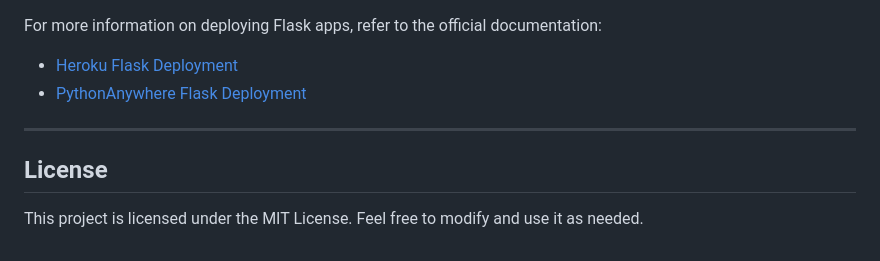
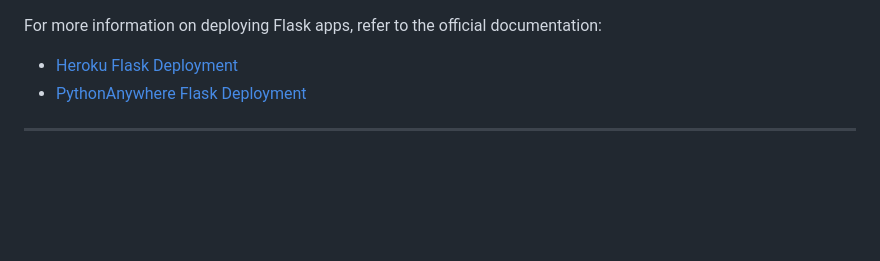
Before and after one commit to Vikasar24/Video_Steganography, a Markdown page: README.md, the part around the change. Rendered like a GitHub page; blank space fills up the shorter version.

```diff
--- a/README.md
+++ b/README.md
@@ -179,7 +179,3 @@ For more information on deploying Flask apps, refer to the official documentatio
 - [PythonAnywhere Flask Deployment](https://help.pythonanywhere.com/pages/Flask/)
 
 ---
-
-## License
-
-This project is licensed under the MIT License. Feel free to modify and use it as needed.
```
